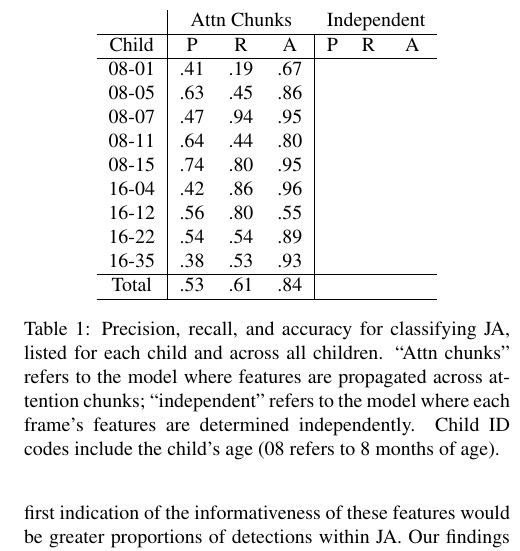
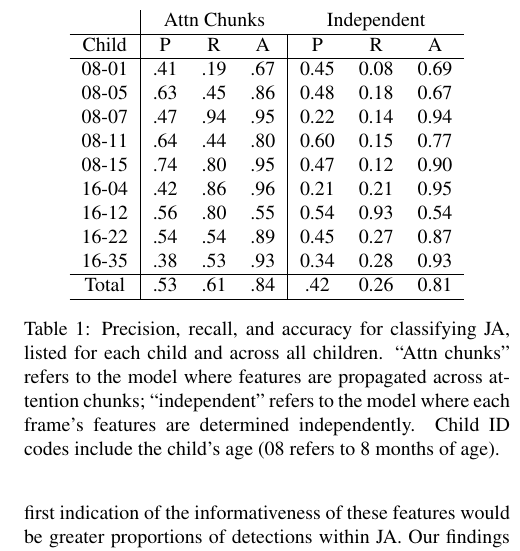
Before and after one commit to gui2/ja_detect, a LaTeX paper (CogSci14/ja_discovery.tex): part of one column of page 5 of 6, cut so that both start at the same text. Compiled offline with pdfLaTeX.

Commit message:
Evaluation of JA detection with no attention chunks.

```diff
--- a/CogSci14/ja_discovery.tex
+++ b/CogSci14/ja_discovery.tex
@@ -309,17 +309,26 @@ Our next analysis used all of the features described above to classify frames as
 \hline
 Child & P & R & A & P & R & A \\
 \hline
-08-01 & .41 & .19 & .67 & & & \\
-08-05 & .63 & .45 & .86 & & & \\
-08-07 & .47 & .94 & .95 & & & \\
-08-11 & .64 & .44 & .80 & & & \\
-08-15 & .74 & .80 & .95 & & & \\
-16-04 & .42 & .86 & .96 & & & \\
-16-12 & .56 & .80 & .55 & & & \\
-16-22 & .54 & .54 & .89 & & & \\
-16-35 & .38 & .53 & .93 & & & \\
+08-01 & .41 & .19 & .67 & 0.45 & 0.08 & 0.69\\
+08-05 & .63 & .45 & .86 & 0.48 & 0.18 & 0.67  \\
+08-07 & .47 & .94 & .95 & 0.22 & 0.14 & 0.94  \\
+08-11 & .64 & .44 & .80 & 0.60 & 0.15 & 0.77  \\
+08-15 & .74 & .80 & .95 & 0.47 & 0.12 & 0.90 \\
+16-04 & .42 & .86 & .96 & 0.21 & 0.21 & 0.95 \\
+16-12 & .56 & .80 & .55 & 0.54 & 0.93 & 0.54 \\
+16-22 & .54 & .54 & .89 & 0.45 & 0.27 & 0.87  \\
+16-35 & .38 & .53 & .93 & 0.34 & 0.28 & 0.93\\
+
+%08-05 & .63 & .45 & .86 & & & \\
+%08-07 & .47 & .94 & .95 & & & \\
+%08-11 & .64 & .44 & .80 & & & \\
+%08-15 & .74 & .80 & .95 & & & \\
+%16-04 & .42 & .86 & .96 & & & \\
+%16-12 & .56 & .80 & .55 & & & \\
+%16-22 & .54 & .54 & .89 & & & \\
+%16-35 & .38 & .53 & .93 & & & \\
 \hline
-Total & .53 & .61 & .84 & & \\
+Total & .53 & .61 & .84 & .42 &  0.26 &  0.81\\
 
 \hline
 \end{tabular}
```
Also changed, not shown: 1 other file.
